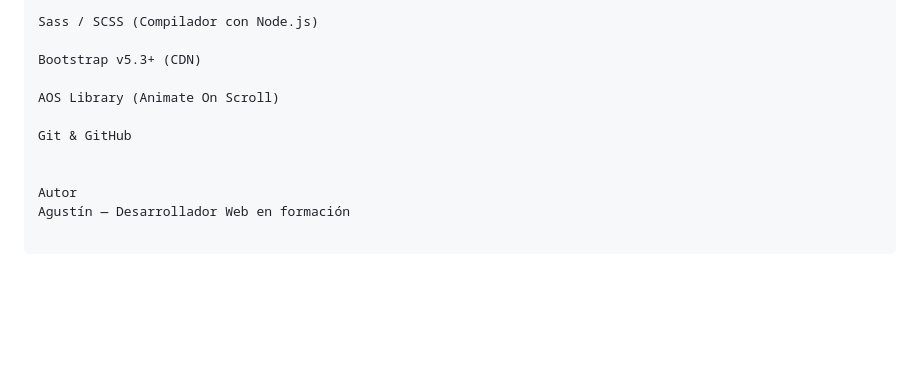
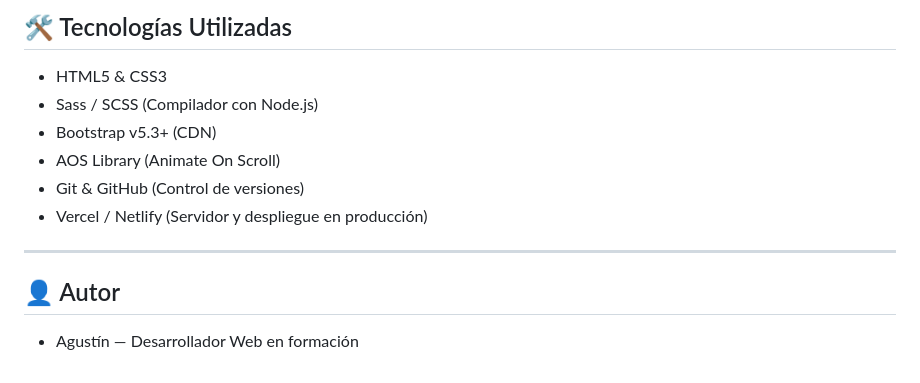
Before and after one commit to Agustinmaciel7/cafeteria-aromas, a Markdown page: README.md, the part around one of its changes. Drawn GitHub-style; blank space fills up the shorter version.

```diff
--- a/README.md
+++ b/README.md
@@ -68,12 +77,15 @@ HTML5 & CSS3 (Semántico y Accesible)
 
-Sass / SCSS (Compilador con Node.js)
+## 🛠️ Tecnologías Utilizadas
 
-Bootstrap v5.3+ (CDN)
+* HTML5 & CSS3
+* Sass / SCSS (Compilador con Node.js)
+* Bootstrap v5.3+ (CDN)
+* AOS Library (Animate On Scroll)
+* Git & GitHub (Control de versiones)
+* Vercel / Netlify (Servidor y despliegue en producción)
 
-AOS Library (Animate On Scroll)
+---
 
-Git & GitHub
+## 👤 Autor
 
-
-Autor
-Agustín — Desarrollador Web en formación
+* Agustín — Desarrollador Web en formación
```
Also changed, not shown: other parts of README.md (+41 -32 lines).
